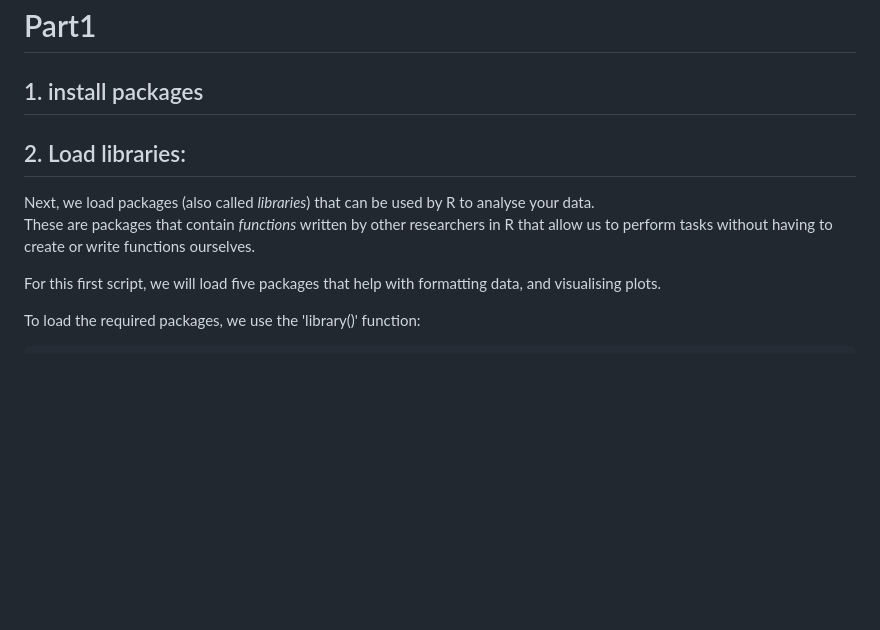
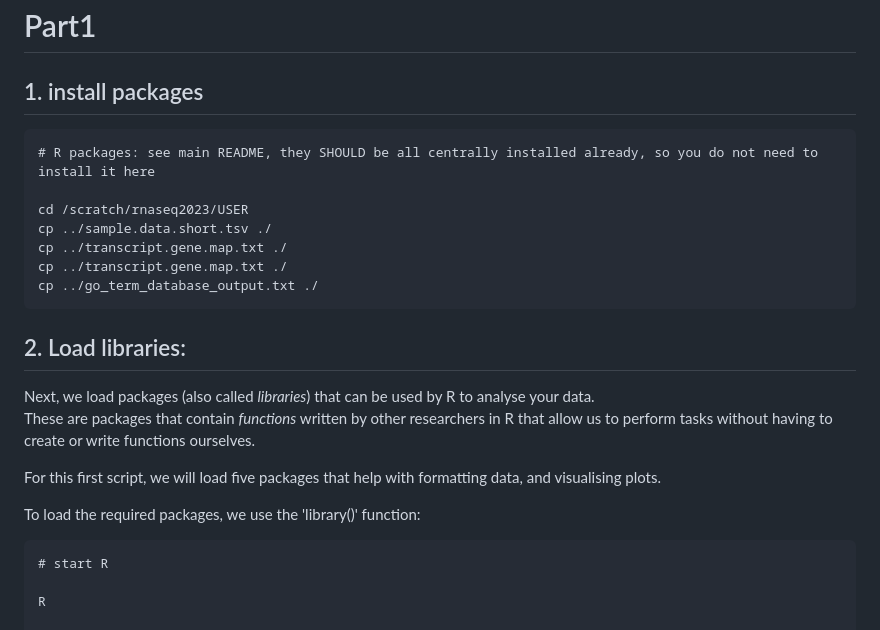
Before and after one commit to StepanSaenko/RNAseq-workshop2023, a Markdown page: RNAseq/04.DEG/Part1.md, the part around the change. GitHub-like rendering; blank space fills up the shorter version.

````diff
--- a/RNAseq/04.DEG/Part1.md
+++ b/RNAseq/04.DEG/Part1.md
@@ -1,5 +1,15 @@
 # Part1
 ## 1. install packages
+```
+# R packages: see main README, they SHOULD be all centrally installed already, so you do not need to install it here
+
+cd /scratch/rnaseq2023/USER
+cp ../sample.data.short.tsv ./
+cp ../transcript.gene.map.txt ./
+cp ../transcript.gene.map.txt ./
+cp ../go_term_database_output.txt ./
+```
+
 ## 2. Load libraries:
 Next, we load packages (also called _libraries_) that can be used by R to analyse your data.
 These are packages that contain *functions* written by other researchers in R
@@ -10,6 +20,10 @@ and visualising plots.
 
 To load the required packages, we use the 'library()' function:
 ```
+# start R
+
+R
+
 # load packages
 library(tximport)
 library(DESeq2)
````
